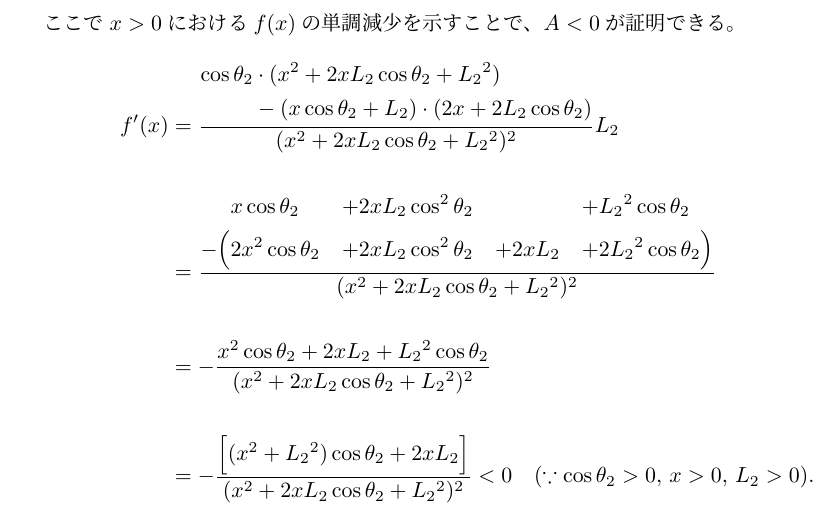
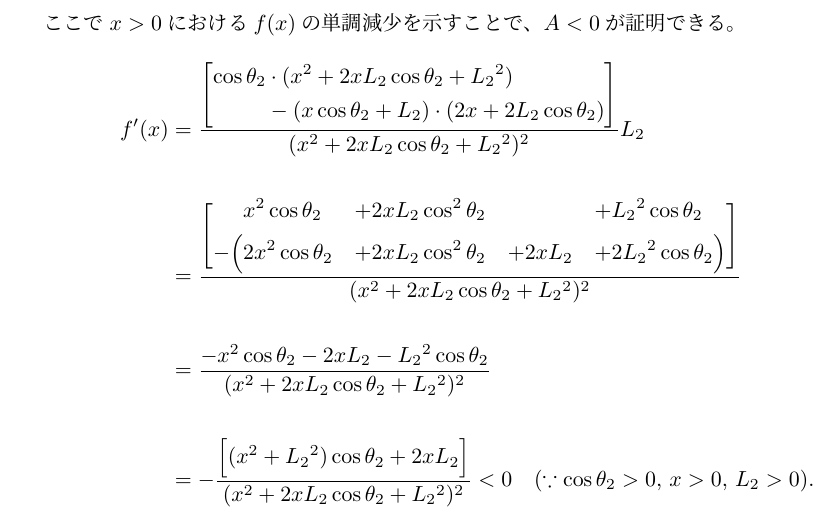
Before and after one commit to shiganai/self_latex_note, a LaTeX document (OmegaOM_vs_Omega12/OmegaOM_vs_Omega12.tex): part of page 3 of 3, cut so that both start at the same text. Compiled offline with pLaTeX and dvipdfmx.

Commit message:
[OmegaOM_vs_Omega12] clean

```diff
--- a/OmegaOM_vs_Omega12/OmegaOM_vs_Omega12.tex
+++ b/OmegaOM_vs_Omega12/OmegaOM_vs_Omega12.tex
@@ -210,47 +210,51 @@ $A<0$が証明できる。
 \begin{align*}
   f' (x)
   &= \frac{
+    \Biggl[
     \begin{aligned}
-      \cos\theta_2 &\cdot (x{}^2 + 2xL_2\cos\theta_2 + L_2{}^2)
+      \cos\theta_2 &\cdot (x^2 + 2xL_2\cos\theta_2 + L_2{}^2)
       \\
       &- (x\cos\theta_2 + L_2)\cdot (2x + 2L_2\cos\theta_2)
     \end{aligned}
+    \Biggr]
   }{
-    (x{}^2 + 2xL_2\cos\theta_2 + L_2{}^2)^2
+    (x^2 + 2xL_2\cos\theta_2 + L_2{}^2)^2
   }
   L_2
   \\
   \\
   &= \frac{
+    \Biggl[
     \begin{aligned}
-      &x\cos\theta_2
+      &x^2\cos\theta_2
       &+& 2xL_2\cos^2\theta_2
       &&
       &+& L_2{}^2\cos\theta_2
       \\
       -\Big(
-        &2x{}^2\cos\theta_2
+        &2x^2\cos\theta_2
         &+& 2xL_2\cos^2\theta_2
         &+& 2xL_2
         &+& 2L_2{}^2\cos\theta_2
       \Big)
     \end{aligned}
+    \Biggr]
   }{
-    (x{}^2 + 2xL_2\cos\theta_2 + L_2{}^2)^2
+    (x^2 + 2xL_2\cos\theta_2 + L_2{}^2)^2
   }
   \\
   \\
-  &=-\frac{
-    x{}^2\cos\theta_2 + 2xL_2 + L_2{}^2\cos\theta_2
+  &=\frac{
+    -x^2\cos\theta_2 - 2xL_2 - L_2{}^2\cos\theta_2
   }{
-    (x{}^2 + 2xL_2\cos\theta_2 + L_2{}^2)^2
+    (x^2 + 2xL_2\cos\theta_2 + L_2{}^2)^2
   }
   \\
   \\
   &= -\frac{
-    \Bigl[(x{}^2 + L_2{}^2)\cos\theta_2 + 2xL_2\Bigr]
+    \Bigl[(x^2 + L_2{}^2)\cos\theta_2 + 2xL_2\Bigr]
   }{
-    (x{}^2 + 2xL_2\cos\theta_2 + L_2{}^2)^2
+    (x^2 + 2xL_2\cos\theta_2 + L_2{}^2)^2
   }
   < 0 \quad (\because \cos\theta_2 > 0, \, x > 0, \, L_2 > 0).
 \end{align*}
```
Also changed, not shown: OmegaOM_vs_Omega12/OmegaOM_vs_Omega12.tex (8 more changed lines).
